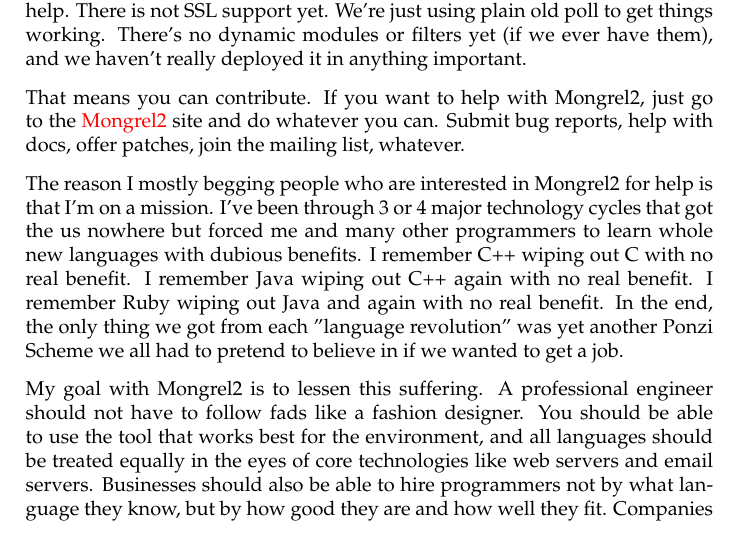
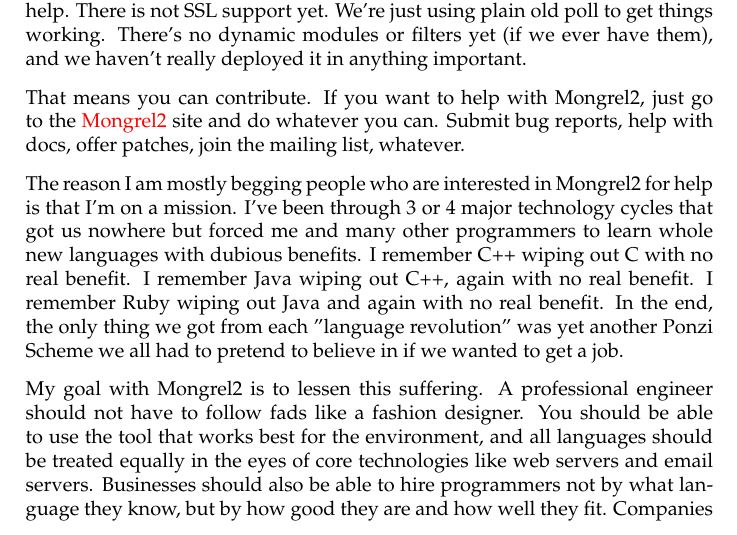
Before and after one commit to mongrel2/mongrel2, a LaTeX thesis (docs/manual/book.tex, which reads docs/manual/contributing.tex): part of page 64 of 65, cut so that both start at the same text. Compiled offline with pdfLaTeX.

Commit message:
Edits to the last chapter.

```diff
--- a/docs/manual/contributing.tex
+++ b/docs/manual/contributing.tex
@@ -15,11 +15,11 @@
 the \href{http://mongrel2.org}{Mongrel2} site and do whatever you can.  Submit bug
 reports, help with docs, offer patches, join the mailing list, whatever.
 
-The reason I mostly begging people who are interested in Mongrel2 for help is that I'm
-on a mission.  I've been through 3 or 4 major technology cycles that got the us nowhere
+The reason I am mostly begging people who are interested in Mongrel2 for help is that I'm
+on a mission.  I've been through 3 or 4 major technology cycles that got us nowhere
 but forced me and many other programmers to learn whole new languages with dubious
 benefits.  I remember C++ wiping out C with no real benefit.  I remember Java wiping
-out C++ again with no real benefit.  I remember Ruby wiping out Java and again with no
+out C++, again with no real benefit.  I remember Ruby wiping out Java and again with no
 real benefit.  In the end, the only thing we got from each "language revolution" was
 yet another Ponzi Scheme we all had to pretend to believe in if we wanted to get a
 job.
```
Also changed, not shown: 1 other file.
